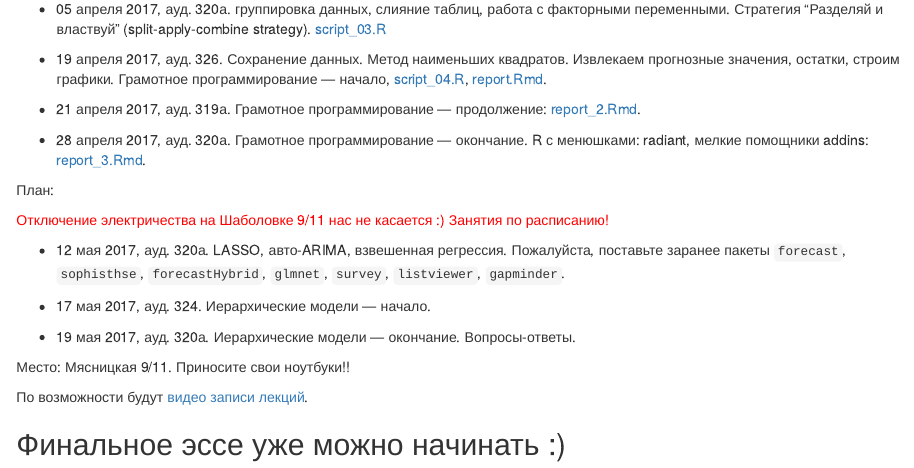
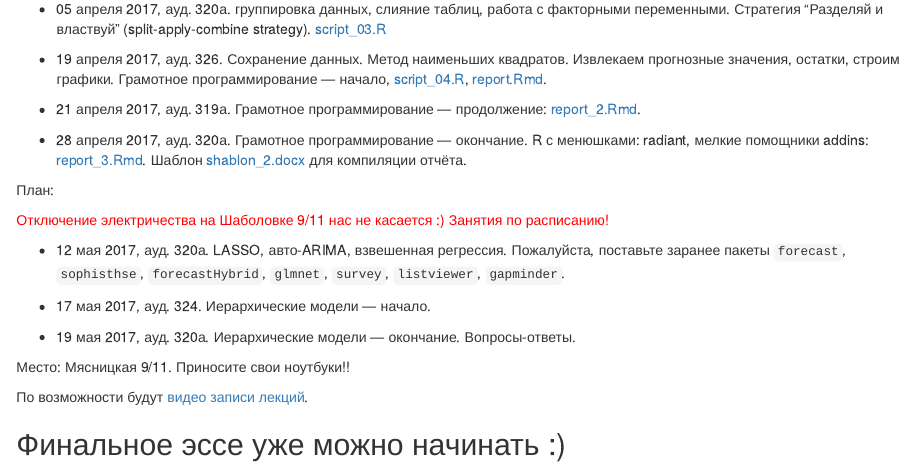
Before and after one commit to bdemeshev/r_socio_hse, an R Markdown document (docs/index.Rmd): the page in a window 1100 px wide, from 270 px down. Rendered offline with R 4.5, knitr and Pandoc, with nearby package versions.

Commit message:
link to shablon 2

```diff
--- a/docs/index.Rmd
+++ b/docs/index.Rmd
@@ -25,7 +25,7 @@ lang: ru-RU
 
 * 21 апреля 2017, ауд. 319а. Грамотное программирование — продолжение: [report_2.Rmd](https://github.com/bdemeshev/r_socio_hse/raw/master/report_2.Rmd).
 
-* 28 апреля 2017, ауд. 320а.  Грамотное программирование — окончание. R с менюшками: radiant, мелкие помощники addins: [report_3.Rmd](https://github.com/bdemeshev/r_socio_hse/raw/master/report_3.Rmd).
+* 28 апреля 2017, ауд. 320а.  Грамотное программирование — окончание. R с менюшками: radiant, мелкие помощники addins: [report_3.Rmd](https://github.com/bdemeshev/r_socio_hse/raw/master/report_3.Rmd). Шаблон [shablon_2.docx](https://github.com/bdemeshev/r_socio_hse/raw/master/shablon_2.docx) для компиляции отчёта.
 
 План:
 
```
Also changed, not shown: 1 other file.
